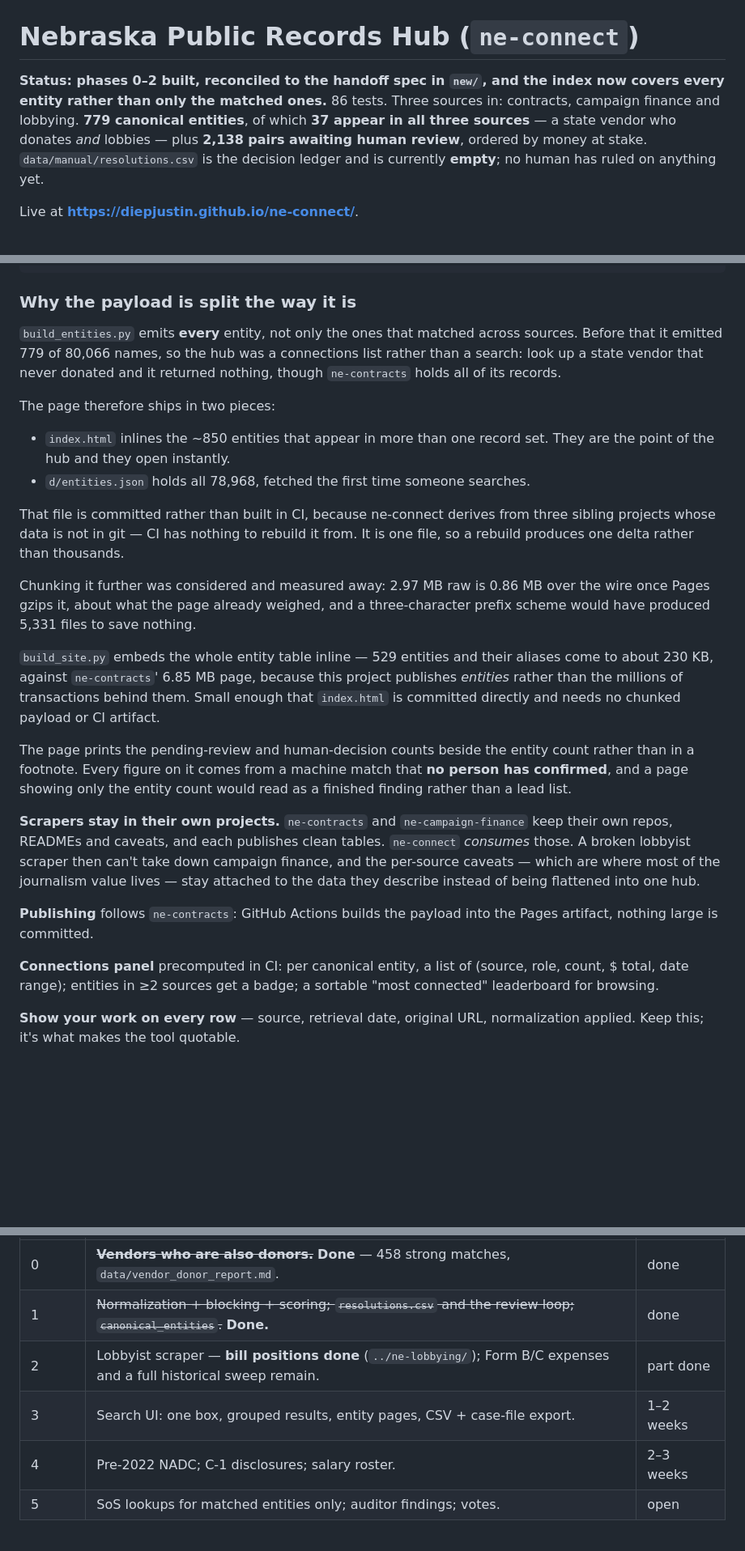
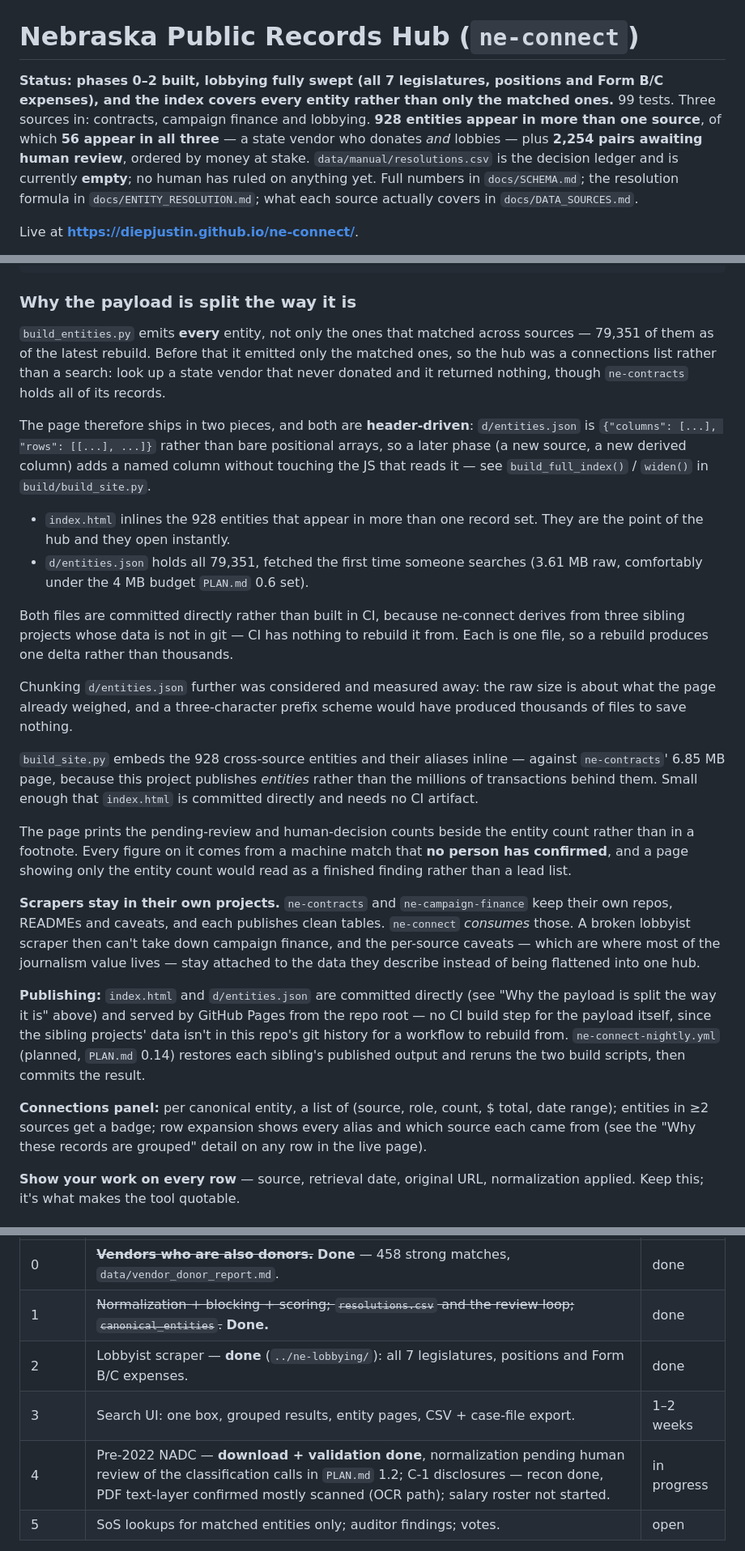
Before and after one commit to diepjustin/ne-connect, a Markdown page: README.md, 3 parts joined by grey strips. Shown at 81% size. Rendered like a GitHub page; blank space fills up the shorter version.

Commit message:
Update README with real current numbers (PLAN.md 0.10)
Header stats, sources table, build-order table, and the entities.json
payload description all dated back to an earlier proposal-review draft
(779 canonical entities, 86 tests, lobbying "sweep queued"). Replaced with
the real current numbers: 928 cross-source entities (56 in all three
sources), 2,254 pairs awaiting review, 99 tests, lobbying fully swept
across all 7 legislatures with positions and Form B/C expenses, pre-2022
NADC download/validation done with three classification calls deliberately
left for human review, and C-1's confirmed mostly-scanned PDF finding.

Also corrected a stale claim: "Publishing follows ne-contracts, GitHub
Actions builds the payload" no longer describes this repo -- index.html
and d/entities.json are committed directly, which the same doc's own
"Why the payload is split" section already said a few paragraphs up.

Co-Authored-By: Claude Sonnet 5 <noreply@anthropic.com>

```diff
--- a/README.md
+++ b/README.md
@@ -1,12 +1,15 @@
 # Nebraska Public Records Hub (`ne-connect`)
 
-**Status: phases 0–2 built, reconciled to the handoff spec in `new/`, and the
-index now covers every entity rather than only the matched ones.** 86 tests.
-Three sources in: contracts, campaign finance and lobbying. **779 canonical
-entities**, of which **37 appear in all three sources** — a state vendor who donates
-*and* lobbies — plus **2,138 pairs awaiting human review**, ordered by money at
-stake. `data/manual/resolutions.csv` is the decision ledger and is currently
-**empty**; no human has ruled on anything yet.
+**Status: phases 0–2 built, lobbying fully swept (all 7 legislatures, positions
+and Form B/C expenses), and the index covers every entity rather than only
+the matched ones.** 99 tests. Three sources in: contracts, campaign finance
+and lobbying. **928 entities appear in more than one source**, of which **56
+appear in all three** — a state vendor who donates *and* lobbies — plus
+**2,254 pairs awaiting human review**, ordered by money at stake.
+`data/manual/resolutions.csv` is the decision ledger and is currently
+**empty**; no human has ruled on anything yet. Full numbers in
+`docs/SCHEMA.md`; the resolution formula in `docs/ENTITY_RESOLUTION.md`; what
+each source actually covers in `docs/DATA_SOURCES.md`.
 
 Live at **https://diepjustin.github.io/ne-connect/**.
 
@@ -241,28 +244,35 @@ ne-connect/
 ### Why the payload is split the way it is
 
 `build_entities.py` emits **every** entity, not only the ones that matched across
-sources. Before that it emitted 779 of 80,066 names, so the hub was a connections
-list rather than a search: look up a state vendor that never donated and it
-returned nothing, though `ne-contracts` holds all of its records.
+sources — 79,351 of them as of the latest rebuild. Before that it emitted only the
+matched ones, so the hub was a connections list rather than a search: look up a
+state vendor that never donated and it returned nothing, though `ne-contracts`
+holds all of its records.
 
-The page therefore ships in two pieces:
+The page therefore ships in two pieces, and both are **header-driven**:
+`d/entities.json` is `{"columns": [...], "rows": [[...], ...]}` rather than bare
+positional arrays, so a later phase (a new source, a new derived column) adds a
+named column without touching the JS that reads it — see `build_full_index()` /
+`widen()` in `build/build_site.py`.
 
-- `index.html` inlines the ~850 entities that appear in more than one record set.
+- `index.html` inlines the 928 entities that appear in more than one record set.
   They are the point of the hub and they open instantly.
-- `d/entities.json` holds all 78,968, fetched the first time someone searches.
+- `d/entities.json` holds all 79,351, fetched the first time someone searches
+  (3.61 MB raw, comfortably under the 4 MB budget `PLAN.md` 0.6 set).
 
-That file is committed rather than built in CI, because ne-connect derives from
-three sibling projects whose data is not in git — CI has nothing to rebuild it
-from. It is one file, so a rebuild produces one delta rather than thousands.
+Both files are committed directly rather than built in CI, because ne-connect
+derives from three sibling projects whose data is not in git — CI has nothing to
+rebuild it from. Each is one file, so a rebuild produces one delta rather than
+thousands.
 
-Chunking it further was considered and measured away: 2.97 MB raw is 0.86 MB over
-the wire once Pages gzips it, about what the page already weighed, and a
-three-character prefix scheme would have produced 5,331 files to save nothing.
+Chunking `d/entities.json` further was considered and measured away: the raw size
+is about what the page already weighed, and a three-character prefix scheme would
+have produced thousands of files to save nothing.
 
-`build_site.py` embeds the whole entity table inline — 529 entities and their aliases
-come to about 230 KB, against `ne-contracts`' 6.85 MB page, because this project
-publishes *entities* rather than the millions of transactions behind them. Small enough
-that `index.html` is committed directly and needs no chunked payload or CI artifact.
+`build_site.py` embeds the 928 cross-source entities and their aliases inline —
+against `ne-contracts`' 6.85 MB page, because this project publishes *entities*
+rather than the millions of transactions behind them. Small enough that
+`index.html` is committed directly and needs no CI artifact.
 
 The page prints the pending-review and human-decision counts beside the entity count
 rather than in a footnote. Every figure on it comes from a machine match that **no
@@ -275,12 +285,17 @@ their own repos, READMEs and caveats, and each publishes clean tables. `ne-conne
 the per-source caveats — which are where most of the journalism value lives — stay
 attached to the data they describe instead of being flattened into one hub.
 
-**Publishing** follows `ne-contracts`: GitHub Actions builds the payload into the Pages
-artifact, nothing large is committed.
+**Publishing:** `index.html` and `d/entities.json` are committed directly (see "Why
+the payload is split the way it is" above) and served by GitHub Pages from the repo
+root — no CI build step for the payload itself, since the sibling projects' data
+isn't in this repo's git history for a workflow to rebuild from. `ne-connect-nightly.yml`
+(planned, `PLAN.md` 0.14) restores each sibling's published output and reruns the two
+build scripts, then commits the result.
 
-**Connections panel** precomputed in CI: per canonical entity, a list of (source, role,
-count, $ total, date range); entities in ≥2 sources get a badge; a sortable
-"most connected" leaderboard for browsing.
+**Connections panel:** per canonical entity, a list of (source, role, count, $ total,
+date range); entities in ≥2 sources get a badge; row expansion shows every alias and
+which source each came from (see the "Why these records are grouped" detail on any
+row in the live page).
 
 **Show your work on every row** — source, retrieval date, original URL, normalization
 applied. Keep this; it's what makes the tool quotable.
@@ -293,9 +308,9 @@ Realistic, and ordered so something useful exists early.
 |---|---|---|
 | 0 | ~~**Vendors who are also donors.**~~ **Done** — 458 strong matches, `data/vendor_donor_report.md`. | done |
 | 1 | ~~Normalization + blocking + scoring; `resolutions.csv` and the review loop; `canonical_entities`.~~ **Done.** | done |
-| 2 | Lobbyist scraper — **bill positions done** (`../ne-lobbying/`); Form B/C expenses and a full historical sweep remain. | part done |
+| 2 | Lobbyist scraper — **done** (`../ne-lobbying/`): all 7 legislatures, positions and Form B/C expenses. | done |
 | 3 | Search UI: one box, grouped results, entity pages, CSV + case-file export. | 1–2 weeks |
-| 4 | Pre-2022 NADC; C-1 disclosures; salary roster. | 2–3 weeks |
+| 4 | Pre-2022 NADC — **download + validation done**, normalization pending human review of the classification calls in `PLAN.md` 1.2; C-1 disclosures — recon done, PDF text-layer confirmed mostly scanned (OCR path); salary roster not started. | in progress |
 | 5 | SoS lookups for matched entities only; auditor findings; votes. | open |
 
 **Phase 0 is the whole bet in miniature.** If the vendor↔donor join produces a list
```
Also changed, not shown: other parts of README.md (+2 -2 lines).
